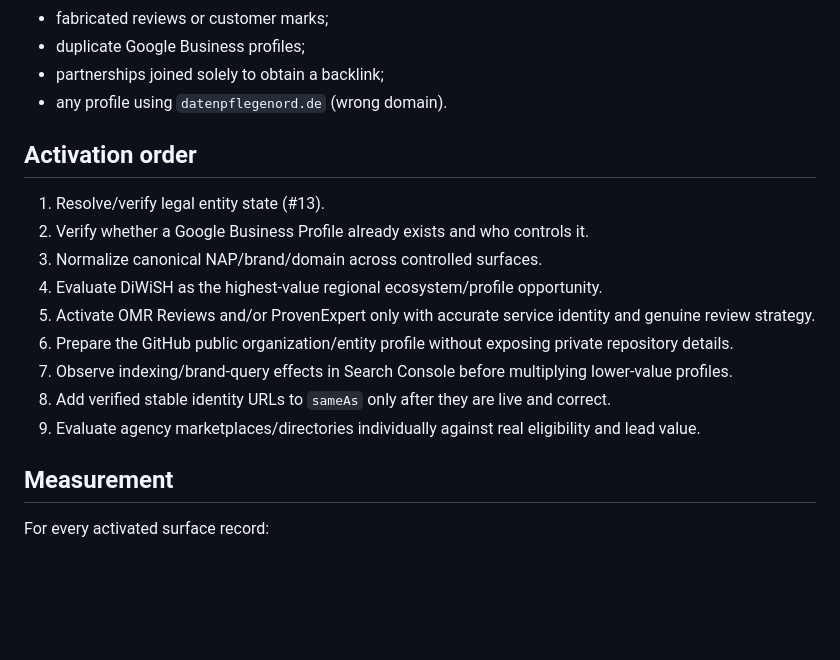
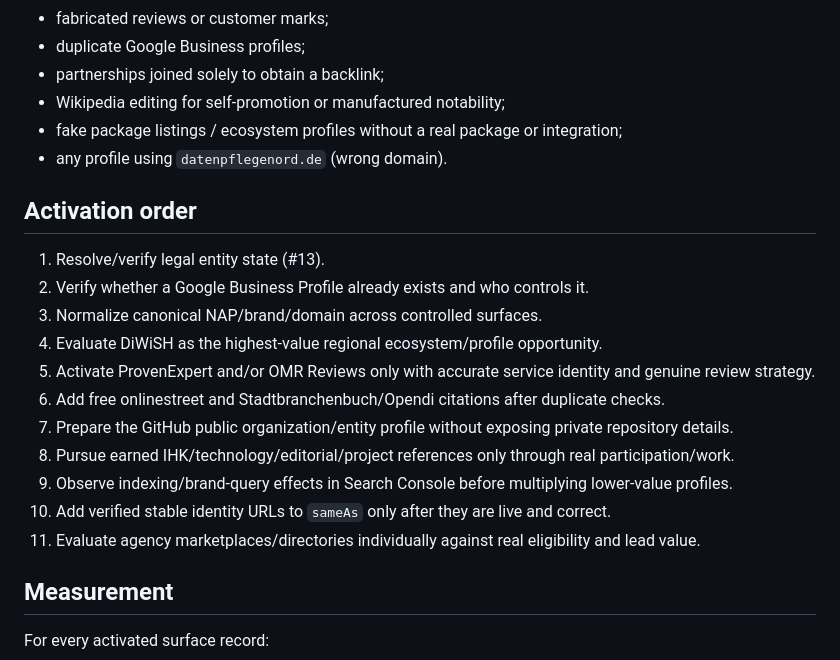
Before and after one commit to DatenpflegeNordHL/datenpflege-nord-production, a Markdown page: AUTHORITY-OPPORTUNITY-QUEUE.md, the part around one of its changes. Rendered like a GitHub page; blank space fills up the shorter version.

```diff
--- a/AUTHORITY-OPPORTUNITY-QUEUE.md
+++ b/AUTHORITY-OPPORTUNITY-QUEUE.md
@@ -123,6 +222,8 @@ Do not use:
 - fabricated reviews or customer marks;
 - duplicate Google Business profiles;
 - partnerships joined solely to obtain a backlink;
+- Wikipedia editing for self-promotion or manufactured notability;
+- fake package listings / ecosystem profiles without a real package or integration;
 - any profile using `datenpflegenord.de` (wrong domain).
 
 ## Activation order
@@ -131,11 +232,13 @@ Do not use:
 2. Verify whether a Google Business Profile already exists and who controls it.
 3. Normalize canonical NAP/brand/domain across controlled surfaces.
 4. Evaluate DiWiSH as the highest-value regional ecosystem/profile opportunity.
-5. Activate OMR Reviews and/or ProvenExpert only with accurate service identity and genuine review strategy.
-6. Prepare the GitHub public organization/entity profile without exposing private repository details.
-7. Observe indexing/brand-query effects in Search Console before multiplying lower-value profiles.
-8. Add verified stable identity URLs to `sameAs` only after they are live and correct.
-9. Evaluate agency marketplaces/directories individually against real eligibility and lead value.
+5. Activate ProvenExpert and/or OMR Reviews only with accurate service identity and genuine review strategy.
+6. Add free onlinestreet and Stadtbranchenbuch/Opendi citations after duplicate checks.
+7. Prepare the GitHub public organization/entity profile without exposing private repository details.
+8. Pursue earned IHK/technology/editorial/project references only through real participation/work.
+9. Observe indexing/brand-query effects in Search Console before multiplying lower-value profiles.
+10. Add verified stable identity URLs to `sameAs` only after they are live and correct.
+11. Evaluate agency marketplaces/directories individually against real eligibility and lead value.
 
 ## Measurement
 
```
Also changed, not shown: other parts of AUTHORITY-OPPORTUNITY-QUEUE.md (+131 -32 lines).
